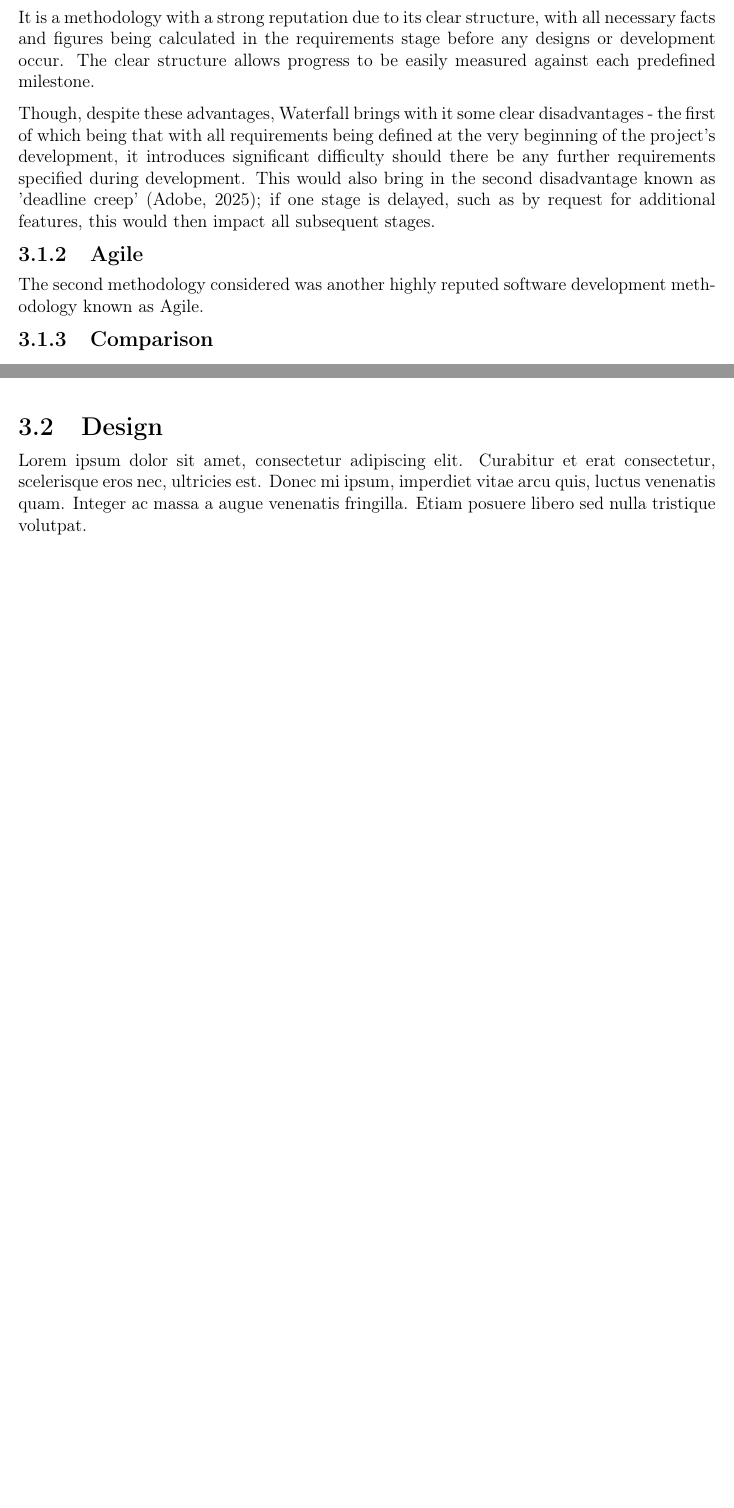
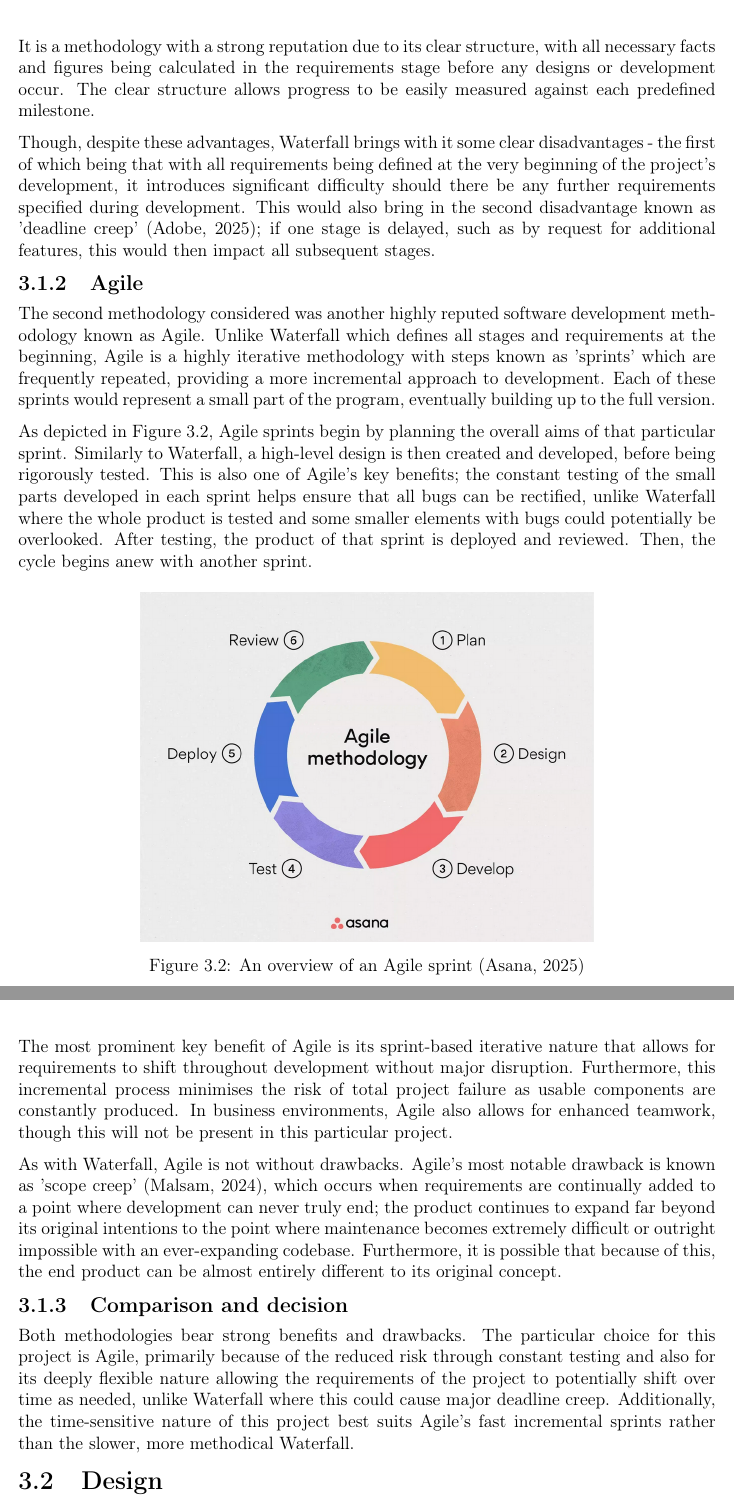
Before and after one commit to LewGoesB00M/CMP6200, a LaTeX thesis (LaTeX/Dissertation/Dissertation.tex, which reads LaTeX/Dissertation/Report/Methods/Design.tex, LaTeX/Dissertation/Report/Methods/DesignAndMethodology.tex): two parts of pages 19 and 20 of 32, joined at a grey line, cut so that both start at the same text, the shorter picture padded with empty space. The pictures show the PDF file LaTeX/Dissertation/Dissertation.pdf that the author committed with the source.

Commit message:
Finished 3.1 (?) Merging 3.1 and 3.2 into one file because 3.1 is short.

```diff
--- a/LaTeX/Dissertation/Report/Methods/Design.tex
+++ /dev/null
@@ -1,4 +0,0 @@
-\section{Design}
-Lorem ipsum dolor sit amet, consectetur adipiscing elit. Curabitur et erat consectetur,
-scelerisque eros nec, ultricies est. Donec mi ipsum, imperdiet vitae arcu quis, luctus venenatis quam.
-Integer ac massa a augue venenatis fringilla. Etiam posuere libero sed nulla tristique volutpat.
--- /dev/null
+++ b/LaTeX/Dissertation/Report/Methods/DesignAndMethodology.tex
@@ -0,0 +10 @@
+\subsection{Waterfall}
@@ -0,0 +16,5 @@
+\begin{figure}[H]
+    \centering
+    \includegraphics[width=0.8\textwidth]{Implementation/Methodology/Waterfall.png}
+    \caption{An overview of a Waterfall workflow \autocite{adobeWaterfallMethodologyProject}. \label{fig:Waterfall}}
+\end{figure}
@@ -0,0 +38,41 @@
+\subsection{Agile}
+The second methodology considered was another highly reputed software development methodology known as Agile.
+Unlike Waterfall which defines all stages and requirements at the beginning, Agile is a highly iterative methodology with steps
+known as 'sprints' which are frequently repeated, providing a more incremental approach to development. Each of these sprints
+would represent a small part of the program, eventually building up to the full version.
+
+\para As depicted in Figure \ref{fig:ExampleAgileSprint},
+Agile sprints begin by planning the overall aims of that particular sprint. Similarly to Waterfall, a high-level
+design is then created and developed, before being rigorously tested. This is also one of Agile's key benefits; the
+constant testing of the small parts developed in each sprint helps ensure that all bugs can be rectified, unlike
+Waterfall where the whole product is tested and some smaller elements with bugs could potentially be overlooked.
+After testing, the product of that sprint is deployed and reviewed. Then, the cycle begins anew with another
+sprint.
+
+\begin{figure}[H]
+    \centering
+    \includegraphics[width=0.65\textwidth]{Implementation/Methodology/Agile.png}
+    \caption{An overview of an Agile sprint \autocite{asanaWhatAgileMethodology}\label{fig:ExampleAgileSprint}}
+\end{figure}
+
+
+\noindent The most prominent key benefit of Agile is its sprint-based iterative nature that allows for requirements to shift
+throughout development without major disruption. Furthermore, this incremental process minimises the risk of total project
+failure as usable components are constantly produced. In business environments, Agile also allows for enhanced teamwork, though
+this will not be present in this particular project.
+
+\para As with Waterfall, Agile is not without drawbacks. Agile's most notable drawback is known as 'scope creep' \autocite{malsamWhatScopeCreep2024},
+which occurs when requirements are continually added to a point where development can never truly end; the product continues to expand
+far beyond its original intentions to the point where maintenance becomes extremely difficult or outright impossible with an
+ever-expanding codebase. Furthermore, it is possible that because of this, the end product can be almost entirely different to its original concept.
+
+\subsection{Comparison and decision}
+
+Both methodologies bear strong benefits and drawbacks. The particular choice for this project is Agile, primarily because of the reduced
+risk through constant testing and also for its deeply flexible nature allowing the requirements of the project to potentially shift
+over time as needed, unlike Waterfall where this could cause major deadline creep. Additionally, the time-sensitive nature of this project
+best suits Agile's fast incremental sprints rather than the slower, more methodical Waterfall.
+
+
+
+\section{Design}
```
Also changed, not shown: LaTeX/Dissertation/Dissertation.bib (+22 -0 lines), LaTeX/Dissertation/Dissertation.tex (+1 -2 lines), LaTeX/Dissertation/Report/Methods/Methodology.tex (deleted, +0 -42 lines), LaTeX/.images/Implementation/Methodology/Agile.png (added), LaTeX/Dissertation/Dissertation.pdf, LaTeX/Dissertation/Report/Methods/DesignAndMethodology.tex (31 more changed lines).
